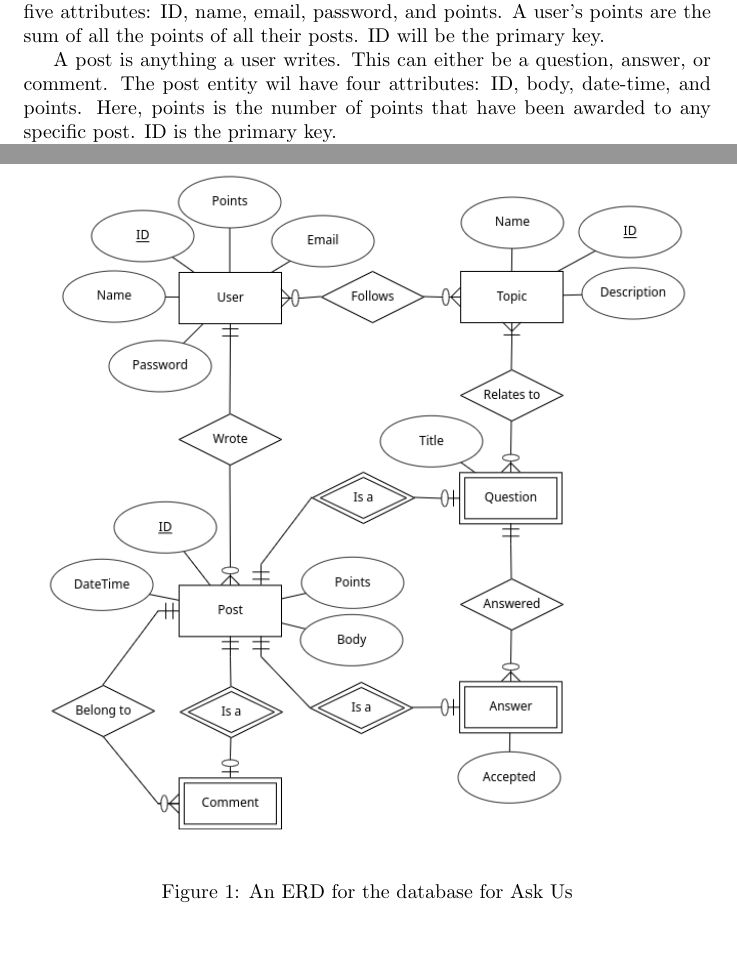
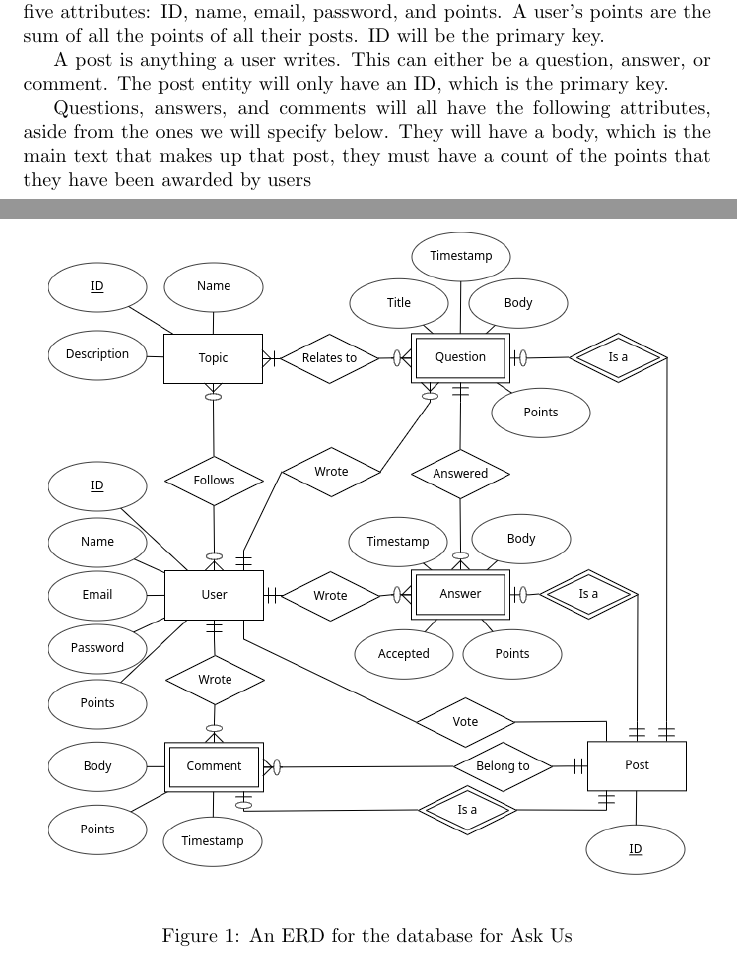
Before and after one commit to abrahammurciano/ask-us, a LaTeX document (latex/first-stage/first-stage.tex, which reads latex/first-stage/2.erd.tex): two parts of pages 1 and 3 of 4 before the commit and two parts of pages 1 and 3 of 5 after it, joined at a grey line, cut so that both start at the same text. Compiled offline with pdfLaTeX.

Commit message:
Updated erd

```diff
--- a/latex/first-stage/2.erd.tex
+++ b/latex/first-stage/2.erd.tex
@@ -4,7 +4,9 @@ We will have six entities: user, post, question, answer, comment, and topic.
 
 A user is any individual writing a post on Ask Us. The user entity will have five attributes: ID, name, email, password, and points. A user's points are the sum of all the points of all their posts. ID will be the primary key.
 
-A post is anything a user writes. This can either be a question, answer, or comment. The post entity wil have four attributes: ID, body, date-time, and points. Here, points is the number of points that have been awarded to any specific post. ID is the primary key.
+A post is anything a user writes. This can either be a question, answer, or comment. The post entity will only have an ID, which is the primary key.
+
+Questions, answers, and comments will all have the following attributes, aside from the ones we will specify below. They will have a body, which is the main text that makes up that post, they must have a count of the points that they have been awarded by users
 
 A question is what a user would post if he wanted to receive a solution to his inquiry. The question entity has one attribute called title, as well as the attributes it `inherits' from post. Since it is a weak entity, its primary key is the post's ID.
 
@@ -33,7 +35,7 @@ Lastly, questions are related to topics. A question must have at least one topic
 
 Figure \ref{erd} shows the entity relationship diagram for the database we are to make for Ask Us.
 
-\begin{figure}[htb]
+\begin{figure}[p]
 	\centering
 	\includegraphics[width=\linewidth]{../../ERD/erd.png}
 	\caption{An ERD for the database for Ask Us}
```
Also changed, not shown: ERD/erd.png, 1 other file.
